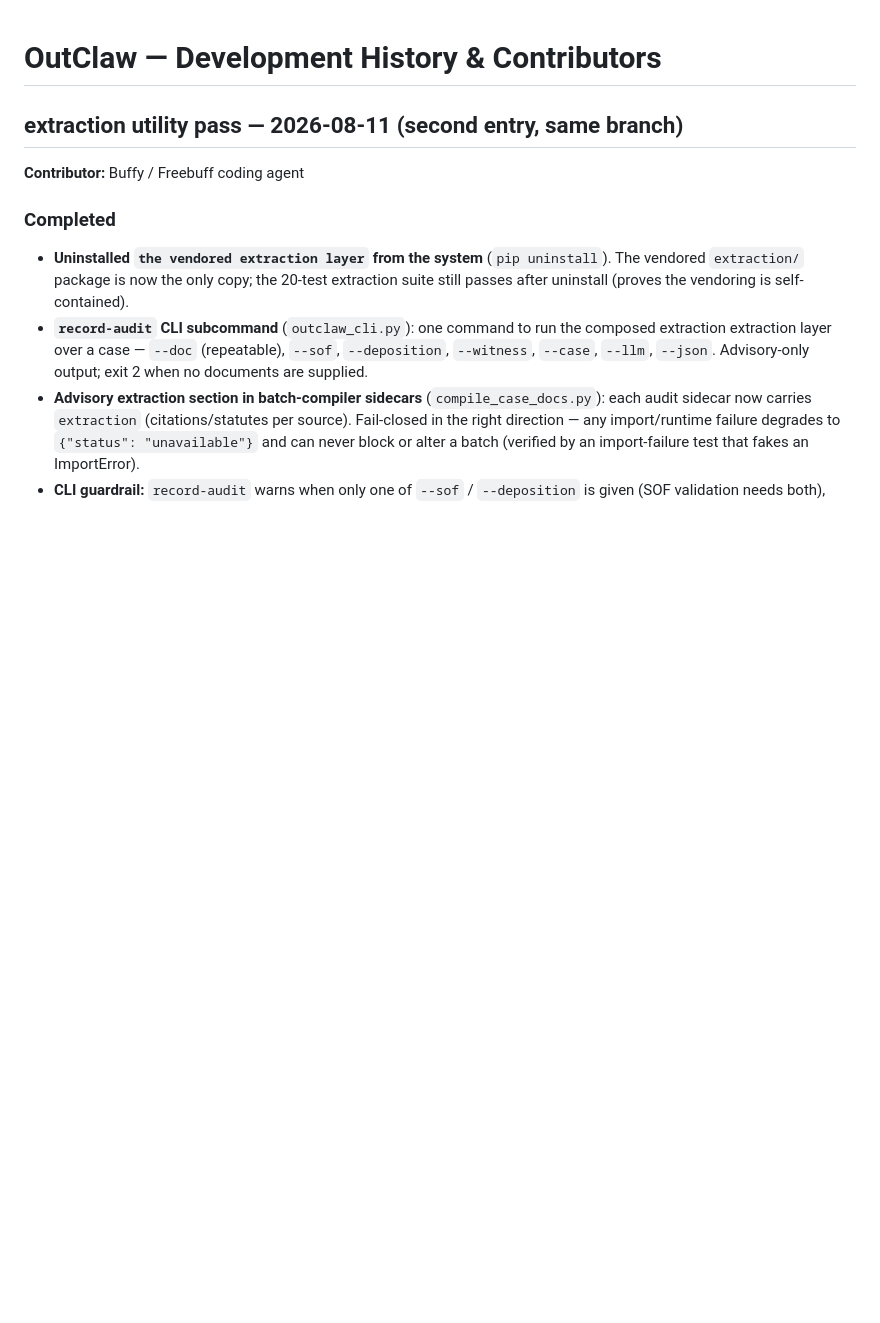
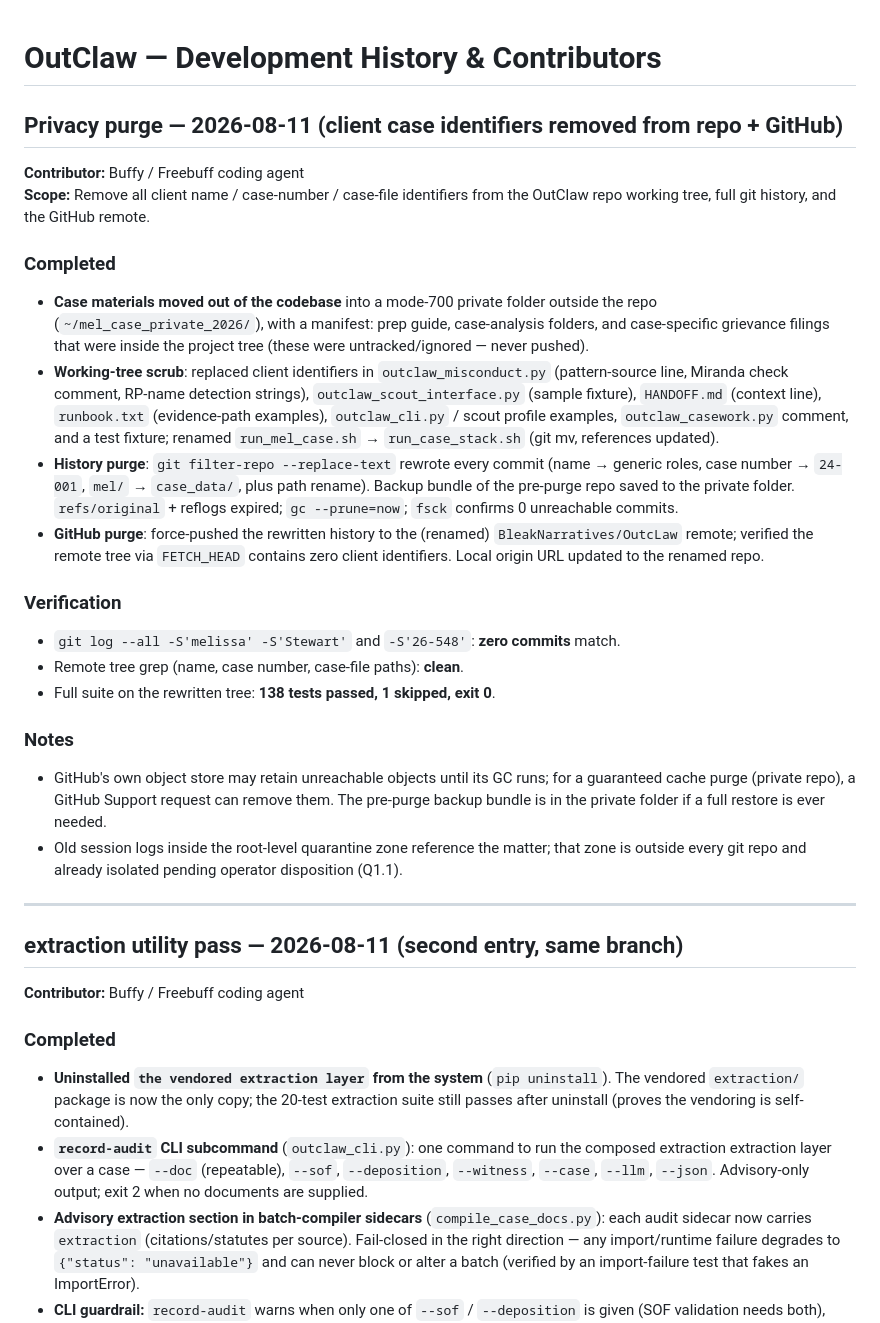
Before and after one commit to BleakNarratives/OutcLaw, a Markdown page: OutClaw_Main/WHO_DID_WHAT.md, the part around the change. Rendered like a GitHub page; blank space fills up the shorter version.

Commit message:
docs: record privacy purge receipt (client identifiers removed from repo + GitHub)

```diff
--- a/OutClaw_Main/WHO_DID_WHAT.md
+++ b/OutClaw_Main/WHO_DID_WHAT.md
@@ -1,4 +1,49 @@
 # OutClaw — Development History & Contributors
+
+## Privacy purge — 2026-08-11 (client case identifiers removed from repo + GitHub)
+
+**Contributor:** Buffy / Freebuff coding agent
+**Scope:** Remove all client name / case-number / case-file identifiers from the
+OutClaw repo working tree, full git history, and the GitHub remote.
+
+### Completed
+
+- **Case materials moved out of the codebase** into a mode-700 private folder
+  outside the repo (`~/mel_case_private_2026/`), with a manifest:
+  prep guide, case-analysis folders, and case-specific grievance filings that
+  were inside the project tree (these were untracked/ignored — never pushed).
+- **Working-tree scrub**: replaced client identifiers in `outclaw_misconduct.py`
+  (pattern-source line, Miranda check comment, RP-name detection strings),
+  `outclaw_scout_interface.py` (sample fixture), `HANDOFF.md` (context line),
+  `runbook.txt` (evidence-path examples), `outclaw_cli.py` / scout profile
+  examples, `outclaw_casework.py` comment, and a test fixture; renamed
+  `run_mel_case.sh` → `run_case_stack.sh` (git mv, references updated).
+- **History purge**: `git filter-repo --replace-text` rewrote every commit
+  (name → generic roles, case number → `24-001`, `mel/` → `case_data/`,
+  plus path rename). Backup bundle of the pre-purge repo saved to the private
+  folder. `refs/original` + reflogs expired; `gc --prune=now`;
+  `fsck` confirms 0 unreachable commits.
+- **GitHub purge**: force-pushed the rewritten history to the (renamed)
+  `BleakNarratives/OutcLaw` remote; verified the remote tree via `FETCH_HEAD`
+  contains zero client identifiers. Local origin URL updated to the renamed repo.
+
+### Verification
+
+- `git log --all -S'melissa' -S'Stewart'` and `-S'26-548'`: **zero commits** match.
+- Remote tree grep (name, case number, case-file paths): **clean**.
+- Full suite on the rewritten tree: **138 tests passed, 1 skipped, exit 0**.
+
+### Notes
+
+- GitHub's own object store may retain unreachable objects until its GC runs;
+  for a guaranteed cache purge (private repo), a GitHub Support request can
+  remove them. The pre-purge backup bundle is in the private folder if a full
+  restore is ever needed.
+- Old session logs inside the root-level quarantine zone reference the
+  matter; that zone is outside every git repo and already isolated pending
+  operator disposition (Q1.1).
+
+---
 
 ## extraction utility pass — 2026-08-11 (second entry, same branch)
 
```
